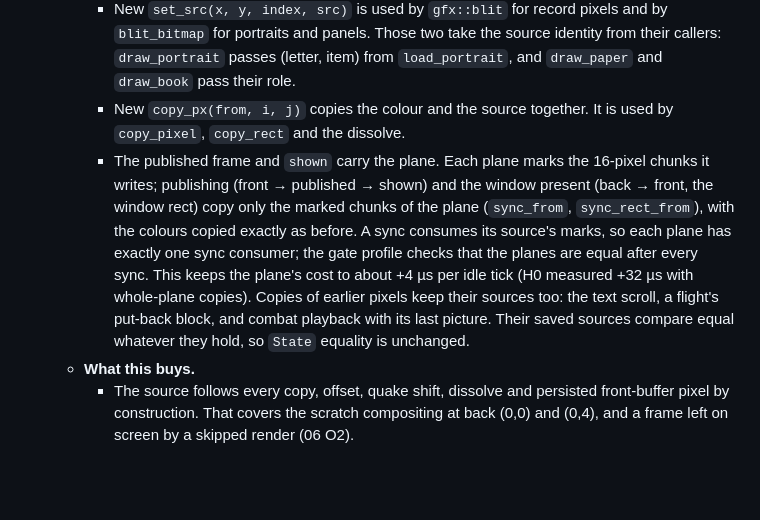
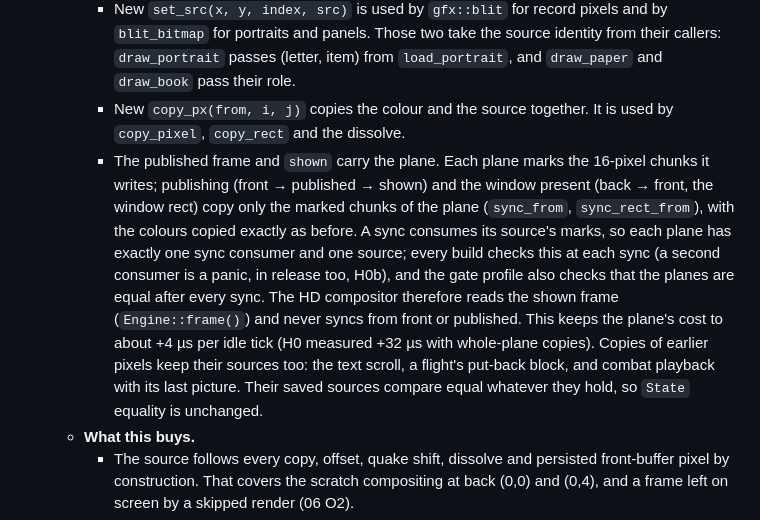
Before and after one commit to 2lab-ai/ultima6, a Markdown page: .prd/07-hd-art.md, the part around the change. Drawn GitHub-style; blank space fills up the shorter version.

Commit message:
prd: 07 — one sync consumer per plane is checked in every build (H0b); the HD compositor reads the shown frame and never syncs from front or published
Co-Authored-By: Claude Opus 5.5 (1M context) <noreply@anthropic.com>

```diff
--- a/.prd/07-hd-art.md
+++ b/.prd/07-hd-art.md
@@ -51,7 +51,7 @@ Status: planned (rev 3, 2026-10-15. rev 2 folded in the gpt-6-astra review. rev
      - `set`, `clear` and `blit` mark the pixel classic.
      - New `set_src(x, y, index, src)` is used by `gfx::blit` for record pixels and by `blit_bitmap` for portraits and panels. Those two take the source identity from their callers: `draw_portrait` passes (letter, item) from `load_portrait`, and `draw_paper` and `draw_book` pass their role.
      - New `copy_px(from, i, j)` copies the colour and the source together. It is used by `copy_pixel`, `copy_rect` and the dissolve.
-     - The published frame and `shown` carry the plane. Each plane marks the 16-pixel chunks it writes; publishing (front → published → shown) and the window present (back → front, the window rect) copy only the marked chunks of the plane (`sync_from`, `sync_rect_from`), with the colours copied exactly as before. A sync consumes its source's marks, so each plane has exactly one sync consumer; the gate profile checks that the planes are equal after every sync. This keeps the plane's cost to about +4 µs per idle tick (H0 measured +32 µs with whole-plane copies). Copies of earlier pixels keep their sources too: the text scroll, a flight's put-back block, and combat playback with its last picture. Their saved sources compare equal whatever they hold, so `State` equality is unchanged.
+     - The published frame and `shown` carry the plane. Each plane marks the 16-pixel chunks it writes; publishing (front → published → shown) and the window present (back → front, the window rect) copy only the marked chunks of the plane (`sync_from`, `sync_rect_from`), with the colours copied exactly as before. A sync consumes its source's marks, so each plane has exactly one sync consumer and one source; every build checks this at each sync (a second consumer is a panic, in release too, H0b), and the gate profile also checks that the planes are equal after every sync. The HD compositor therefore reads the shown frame (`Engine::frame()`) and never syncs from front or published. This keeps the plane's cost to about +4 µs per idle tick (H0 measured +32 µs with whole-plane copies). Copies of earlier pixels keep their sources too: the text scroll, a flight's put-back block, and combat playback with its last picture. Their saved sources compare equal whatever they hold, so `State` equality is unchanged.
    - **What this buys.**
      - The source follows every copy, offset, quake shift, dissolve and persisted front-buffer pixel by construction. That covers the scratch compositing at back (0,0) and (0,4), and a frame left on screen by a skipped render (06 O2).
      - Everything drawn directly (text, clock hands, sparkles, a missile's own pixels, the pointer sprite) is classic. It is shown as the classic pixel scaled, so it can never be painted over. Pixels put back from a saved copy (the text scroll, a missile's put-back block, combat playback frames and the last picture) carry the sources saved with them, so an attributed pixel stays attributed and a classic one stays classic.
```
